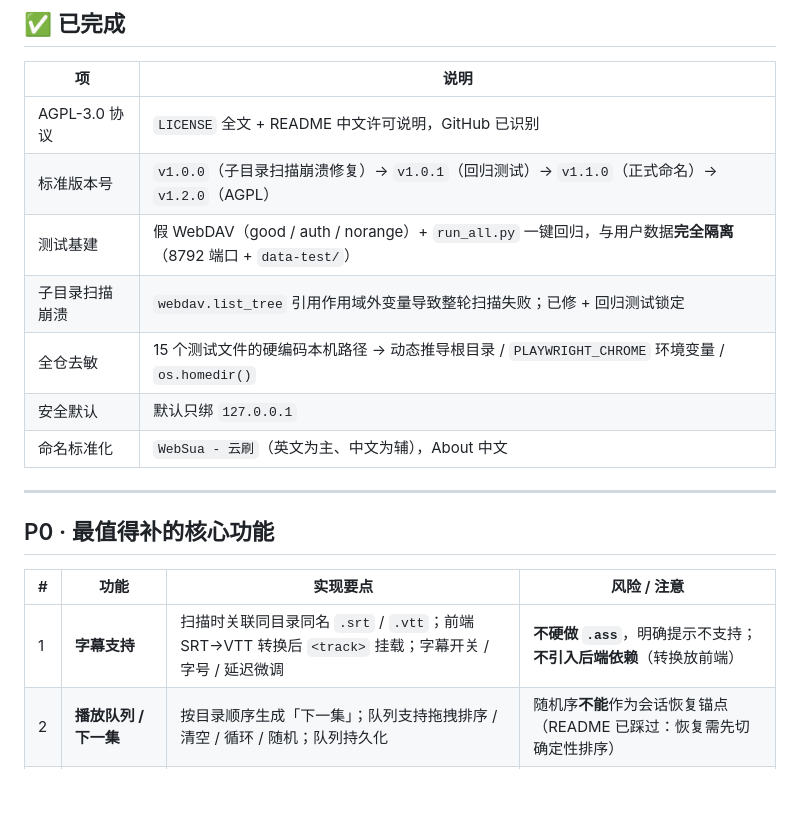
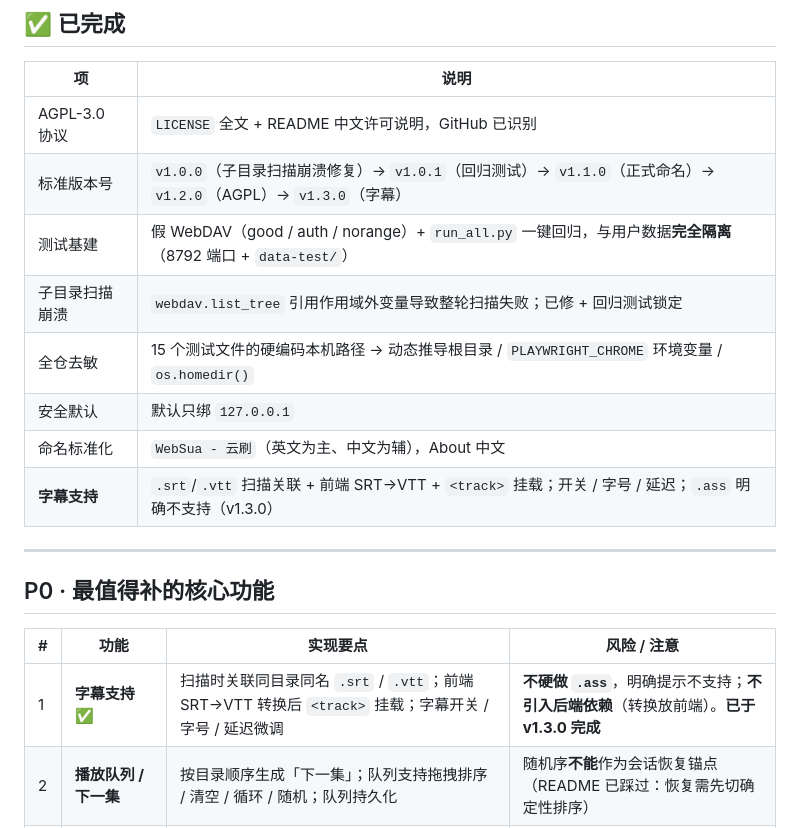
Before and after one commit to oxisu/WebSua, a Markdown page: docs/ROADMAP.md, the part around the change. Rendered like a GitHub page; blank space fills up the shorter version.

Commit message:
docs: mark subtitle support (v1.3.0) as done in ROADMAP

```diff
--- a/docs/ROADMAP.md
+++ b/docs/ROADMAP.md
@@ -11,12 +11,13 @@
 | 项 | 说明 |
 | --- | --- |
 | AGPL-3.0 协议 | `LICENSE` 全文 + README 中文许可说明，GitHub 已识别 |
-| 标准版本号 | `v1.0.0`（子目录扫描崩溃修复）→ `v1.0.1`（回归测试）→ `v1.1.0`（正式命名）→ `v1.2.0`（AGPL） |
+| 标准版本号 | `v1.0.0`（子目录扫描崩溃修复）→ `v1.0.1`（回归测试）→ `v1.1.0`（正式命名）→ `v1.2.0`（AGPL）→ `v1.3.0`（字幕） |
 | 测试基建 | 假 WebDAV（good / auth / norange）+ `run_all.py` 一键回归，与用户数据**完全隔离**（8792 端口 + `data-test/`） |
 | 子目录扫描崩溃 | `webdav.list_tree` 引用作用域外变量导致整轮扫描失败；已修 + 回归测试锁定 |
 | 全仓去敏 | 15 个测试文件的硬编码本机路径 → 动态推导根目录 / `PLAYWRIGHT_CHROME` 环境变量 / `os.homedir()` |
 | 安全默认 | 默认只绑 `127.0.0.1` |
 | 命名标准化 | `WebSua - 云刷`（英文为主、中文为辅），About 中文 |
+| **字幕支持** | `.srt`/`.vtt` 扫描关联 + 前端 SRT→VTT + `<track>` 挂载；开关 / 字号 / 延迟；`.ass` 明确不支持（v1.3.0） |
 
 ---
 
@@ -24,7 +25,7 @@
 
 | # | 功能 | 实现要点 | 风险 / 注意 |
 | --- | --- | --- | --- |
-| 1 | **字幕支持** | 扫描时关联同目录同名 `.srt` / `.vtt`；前端 SRT→VTT 转换后 `<track>` 挂载；字幕开关 / 字号 / 延迟微调 | **不硬做 `.ass`**，明确提示不支持；**不引入后端依赖**（转换放前端） |
+| 1 | **字幕支持** ✅ | 扫描时关联同目录同名 `.srt` / `.vtt`；前端 SRT→VTT 转换后 `<track>` 挂载；字幕开关 / 字号 / 延迟微调 | **不硬做 `.ass`**，明确提示不支持；**不引入后端依赖**（转换放前端）。**已于 v1.3.0 完成** |
 | 2 | **播放队列 / 下一集** | 按目录顺序生成「下一集」；队列支持拖拽排序 / 清空 / 循环 / 随机；队列持久化 | 随机序**不能**作为会话恢复锚点（README 已踩过：恢复需先切确定性排序） |
 | 3 | **增量扫描 + 断点续扫** | 记录 `(path, size, mtime)`，只 upsert 变化项；持久化目录遍历栈实现断点；失败目录一键重扫 | 不解决「单次数小时」的硬伤，但能减少重复劳动与 UNIQUE 冲突 |
 | 4 | **失败目录重扫 / 扫描差异报告** | 任务摘要保留 `failed_dirs`；提供「只重扫失败目录」；与上次扫描对比新增 / 消失 | **必须可观测**，绝不能静默丢弃 |
```
